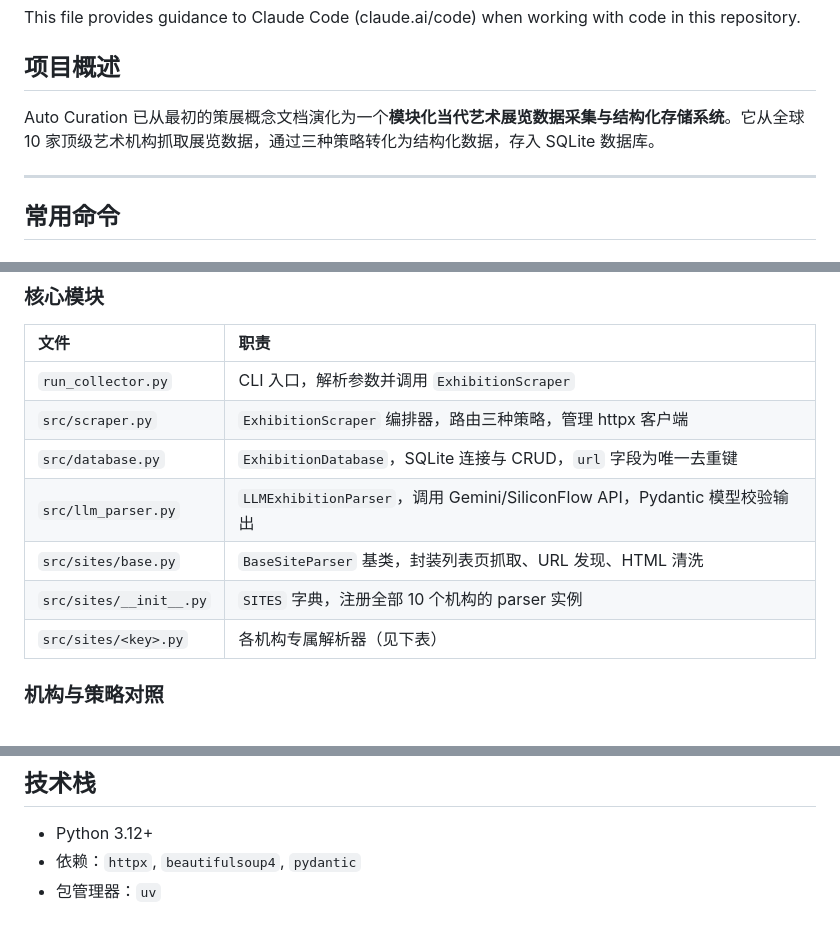
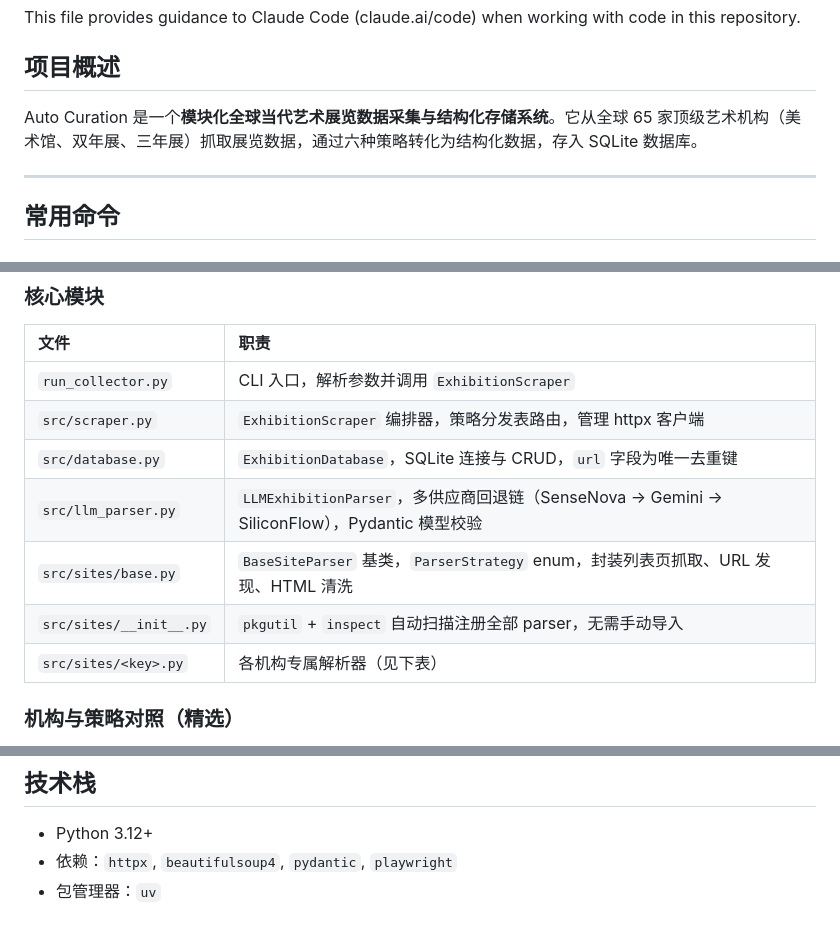
Before and after one commit to Golden0Voyager/auto-curation, a Markdown page: CLAUDE.md, 3 parts joined by grey strips. Drawn GitHub-style.

```diff
--- a/CLAUDE.md
+++ b/CLAUDE.md
@@ -4,7 +4,7 @@ This file provides guidance to Claude Code (claude.ai/code) when working with co
 
 ## 项目概述
 
-Auto Curation 已从最初的策展概念文档演化为一个**模块化当代艺术展览数据采集与结构化存储系统**。它从全球 10 家顶级艺术机构抓取展览数据，通过三种策略转化为结构化数据，存入 SQLite 数据库。
+Auto Curation 是一个**模块化全球当代艺术展览数据采集与结构化存储系统**。它从全球 65 家顶级艺术机构（美术馆、双年展、三年展）抓取展览数据，通过六种策略转化为结构化数据，存入 SQLite 数据库。
 
 ---
 
@@ -91,12 +96,12 @@ python -c "import sqlite3; conn=sqlite3.connect('exhibitions.db'); print('展览
 | 文件 | 职责 |
 |:--|:--|
 | `run_collector.py` | CLI 入口，解析参数并调用 `ExhibitionScraper` |
-| `src/scraper.py` | `ExhibitionScraper` 编排器，路由三种策略，管理 httpx 客户端 |
+| `src/scraper.py` | `ExhibitionScraper` 编排器，策略分发表路由，管理 httpx 客户端 |
 | `src/database.py` | `ExhibitionDatabase`，SQLite 连接与 CRUD，`url` 字段为唯一去重键 |
-| `src/llm_parser.py` | `LLMExhibitionParser`，调用 Gemini/SiliconFlow API，Pydantic 模型校验输出 |
-| `src/sites/base.py` | `BaseSiteParser` 基类，封装列表页抓取、URL 发现、HTML 清洗 |
-| `src/sites/__init__.py` | `SITES` 字典，注册全部 10 个机构的 parser 实例 |
+| `src/llm_parser.py` | `LLMExhibitionParser`，多供应商回退链（SenseNova → Gemini → SiliconFlow），Pydantic 模型校验 |
+| `src/sites/base.py` | `BaseSiteParser` 基类，`ParserStrategy` enum，封装列表页抓取、URL 发现、HTML 清洗 |
+| `src/sites/__init__.py` | `pkgutil` + `inspect` 自动扫描注册全部 parser，无需手动导入 |
 | `src/sites/<key>.py` | 各机构专属解析器（见下表） |
 
-### 机构与策略对照
+### 机构与策略对照（精选）
 
@@ -160,5 +213,5 @@ SQLite，两张核心表：
 ## 技术栈
 
 - Python 3.12+
-- 依赖：`httpx`, `beautifulsoup4`, `pydantic`
+- 依赖：`httpx`, `beautifulsoup4`, `pydantic`, `playwright`
 - 包管理器：`uv`
```
Also changed, not shown: other parts of CLAUDE.md (+78 -25 lines).
